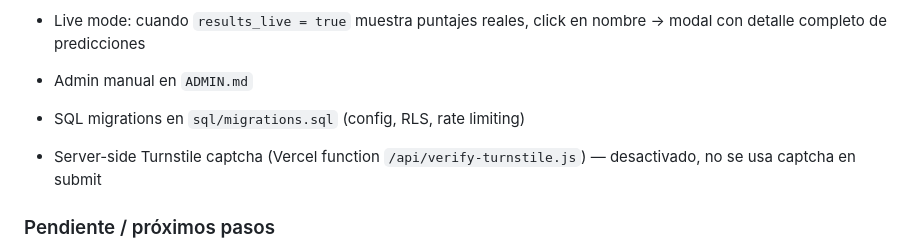
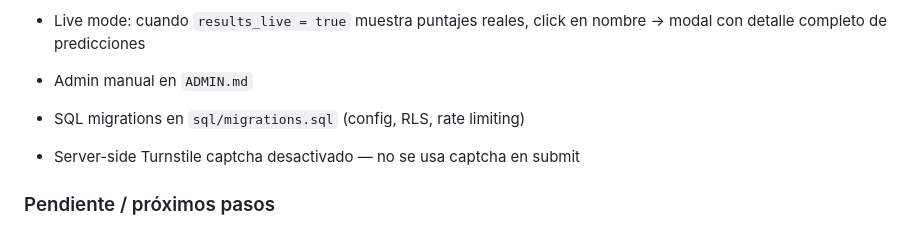
Before and after one commit to fedefliguer/el-juego-del-mundial, a Markdown page: AGENTS.md, the part around the change. Rendered like a GitHub page.

Commit message:
Saca referencia a verify-turnstile.js de AGENTS.md

```diff
--- a/AGENTS.md
+++ b/AGENTS.md
@@ -23,7 +23,7 @@ Todo deployado y funcionando en https://el-juego-del-mundial.vercel.app
 - Admin manual en `ADMIN.md`
 - SQL migrations en `sql/migrations.sql` (config, RLS, rate limiting)
 
-- Server-side Turnstile captcha (Vercel function `/api/verify-turnstile.js`) — desactivado, no se usa captcha en submit
+- Server-side Turnstile captcha desactivado — no se usa captcha en submit
 
 ### Pendiente / próximos pasos
 
```
